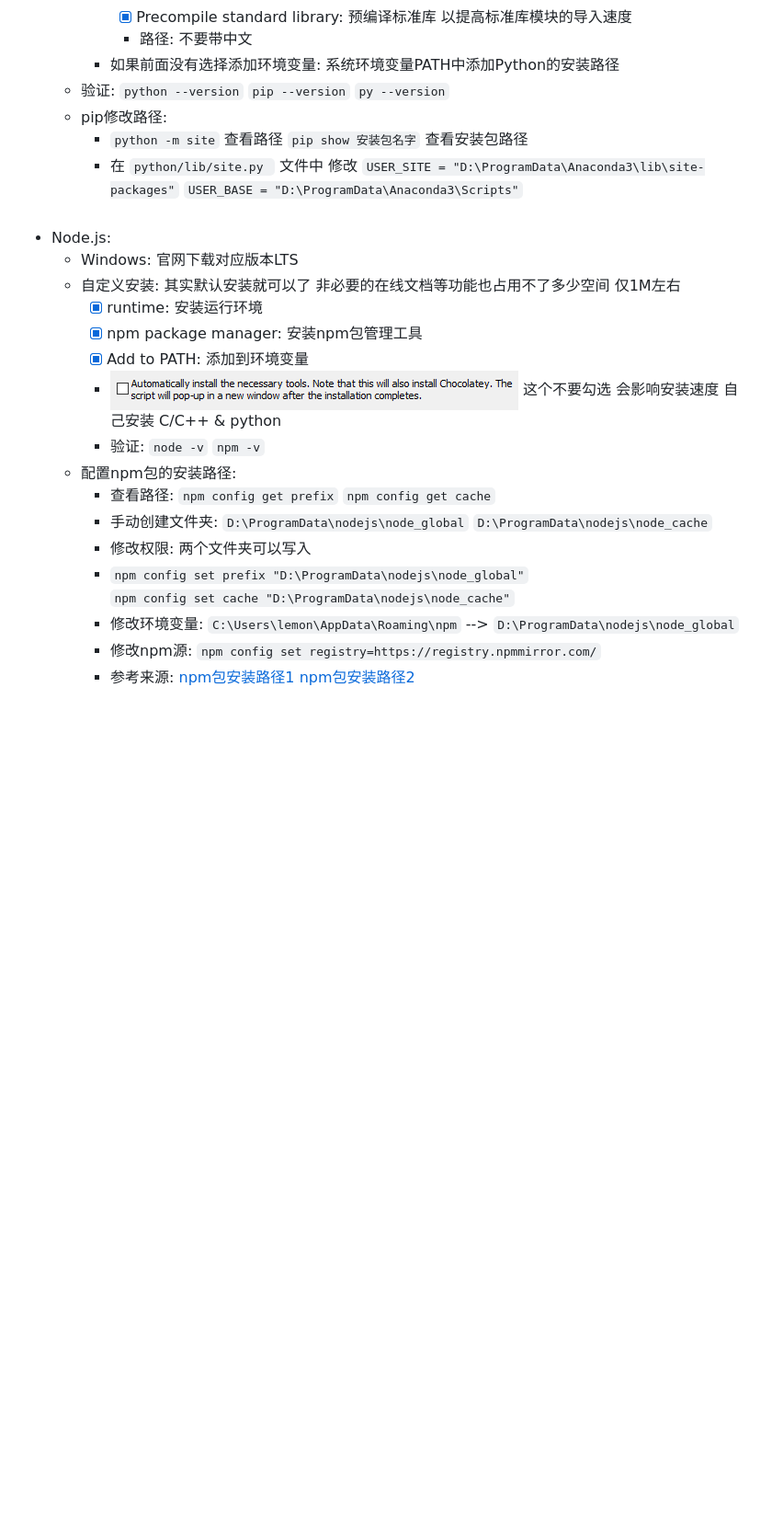
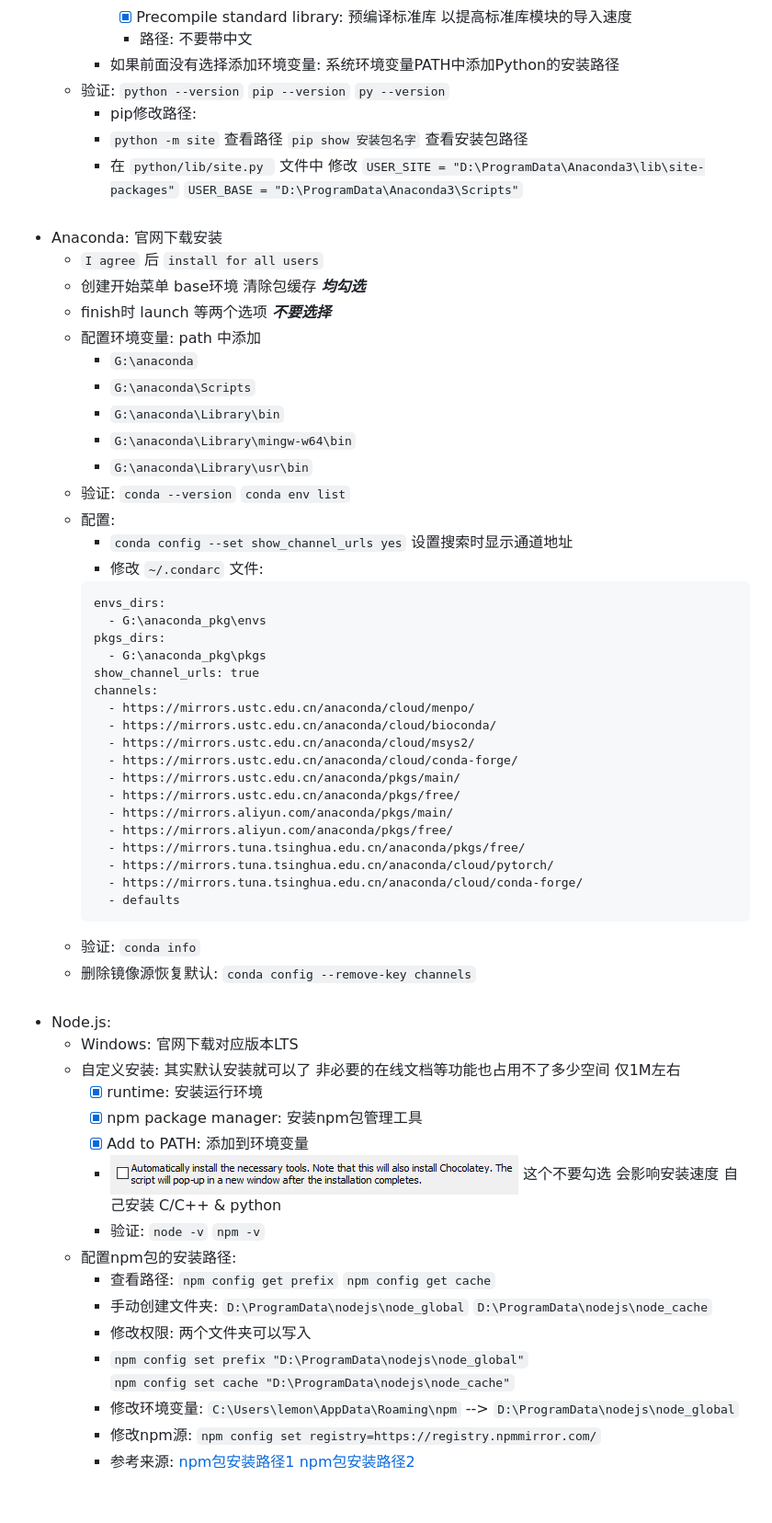
Before and after one commit to plutodemon/learn-tree, a Markdown page: daily/softInstall.md, the part around the change printed below. Shown: that part at 92% size. Drawn GitHub-style; blank space fills up the shorter version.

````diff
--- a/daily/softInstall.md
+++ b/daily/softInstall.md
@@ -52,12 +52,50 @@
             - [X] Precompile standard library: 预编译标准库 以提高标准库模块的导入速度
             - 路径: 不要带中文
         - 如果前面没有选择添加环境变量: 系统环境变量PATH中添加Python的安装路径
-    - 验证: ```python --version``` ```pip --version``` ```py --version```
-    - pip修改路径:
-        - ```python -m site``` 查看路径  ```pip show 安装包名字``` 查看安装包路径
-        - 在 ```python/lib/site.py ``` 文件中 修改 ```USER_SITE = "D:\ProgramData\Anaconda3\lib\site-packages"```
-          ```USER_BASE = "D:\ProgramData\Anaconda3\Scripts"```
+    - 验证: `python --version` `pip --version` `py --version`
+        - pip修改路径:
+        - `python -m site` 查看路径  `pip show 安装包名字` 查看安装包路径
+        - 在 `python/lib/site.py ` 文件中 修改
+          `USER_SITE = "D:\ProgramData\Anaconda3\lib\site-packages"`
+          `USER_BASE = "D:\ProgramData\Anaconda3\Scripts"`
           <br/>
+- Anaconda: 官网下载安装
+    - `I agree` 后 `install for all users`
+    - 创建开始菜单 base环境 清除包缓存 **_均勾选_**
+    - finish时 launch 等两个选项 **_不要选择_**
+    - 配置环境变量: path 中添加
+        - `G:\anaconda`
+        - `G:\anaconda\Scripts`
+        - `G:\anaconda\Library\bin`
+        - `G:\anaconda\Library\mingw-w64\bin`
+        - `G:\anaconda\Library\usr\bin`
+    - 验证: `conda --version` `conda env list`
+    - 配置:
+        - `conda config --set show_channel_urls yes` 设置搜索时显示通道地址
+        - 修改 `~/.condarc` 文件:
+      ``` text
+      envs_dirs:
+        - G:\anaconda_pkg\envs
+      pkgs_dirs:
+        - G:\anaconda_pkg\pkgs
+      show_channel_urls: true
+      channels:
+        - https://mirrors.ustc.edu.cn/anaconda/cloud/menpo/
+        - https://mirrors.ustc.edu.cn/anaconda/cloud/bioconda/
+        - https://mirrors.ustc.edu.cn/anaconda/cloud/msys2/
+        - https://mirrors.ustc.edu.cn/anaconda/cloud/conda-forge/
+        - https://mirrors.ustc.edu.cn/anaconda/pkgs/main/
+        - https://mirrors.ustc.edu.cn/anaconda/pkgs/free/
+        - https://mirrors.aliyun.com/anaconda/pkgs/main/
+        - https://mirrors.aliyun.com/anaconda/pkgs/free/
+        - https://mirrors.tuna.tsinghua.edu.cn/anaconda/pkgs/free/
+        - https://mirrors.tuna.tsinghua.edu.cn/anaconda/cloud/pytorch/
+        - https://mirrors.tuna.tsinghua.edu.cn/anaconda/cloud/conda-forge/
+        - defaults
+      ```
+    - 验证: `conda info`
+    - 删除镜像源恢复默认: `conda config --remove-key channels`
+      <br/>
 - Node.js:
     - Windows: 官网下载对应版本LTS
     - 自定义安装: 其实默认安装就可以了 非必要的在线文档等功能也占用不了多少空间 仅1M左右
@@ -65,15 +103,15 @@
         - [X] npm package manager: 安装npm包管理工具
         - [X] Add to PATH: 添加到环境变量
         - ![img.png](img/img.png) 这个不要勾选 会影响安装速度 自己安装 C/C++ & python
-        - 验证: ```node -v``` ```npm -v```
+        - 验证: `node -v` `npm -v`
     - 配置npm包的安装路径:
-        - 查看路径: ```npm config get prefix``` ```npm config get cache```
-        - 手动创建文件夹: ```D:\ProgramData\nodejs\node_global``` ```D:\ProgramData\nodejs\node_cache```
+        - 查看路径: `npm config get prefix` `npm config get cache`
+        - 手动创建文件夹: `D:\ProgramData\nodejs\node_global` `D:\ProgramData\nodejs\node_cache`
         - 修改权限: 两个文件夹可以写入
-        - ```npm config set prefix "D:\ProgramData\nodejs\node_global"```
-          ```npm config set cache "D:\ProgramData\nodejs\node_cache"```
-        - 修改环境变量: ```C:\Users\lemon\AppData\Roaming\npm``` --> ```D:\ProgramData\nodejs\node_global```
-        - 修改npm源: ```npm config set registry=https://registry.npmmirror.com/```
+        - `npm config set prefix "D:\ProgramData\nodejs\node_global"`
+          `npm config set cache "D:\ProgramData\nodejs\node_cache"`
+        - 修改环境变量: `C:\Users\lemon\AppData\Roaming\npm` --> `D:\ProgramData\nodejs\node_global`
+        - 修改npm源: `npm config set registry=https://registry.npmmirror.com/`
         - 参考来源: [npm包安装路径1](https://blog.csdn.net/thefg/article/details/132410794 "npm包安装路径")
           [npm包安装路径2](https://blog.csdn.net/Nicolecocol/article/details/136788200 "npm包安装路径")
           <br/>
````
Also changed, not shown: other parts of daily/softInstall.md (+13 -13 lines).
